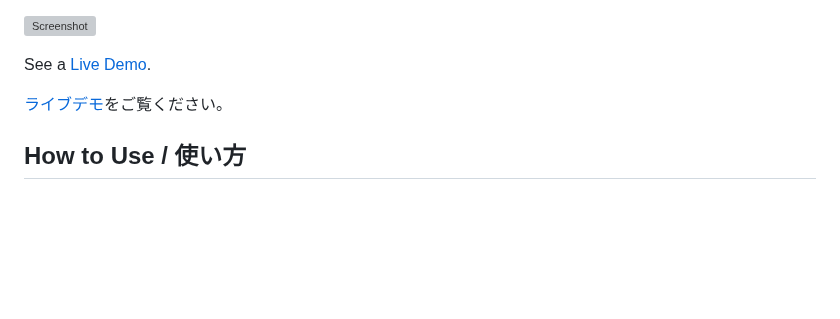
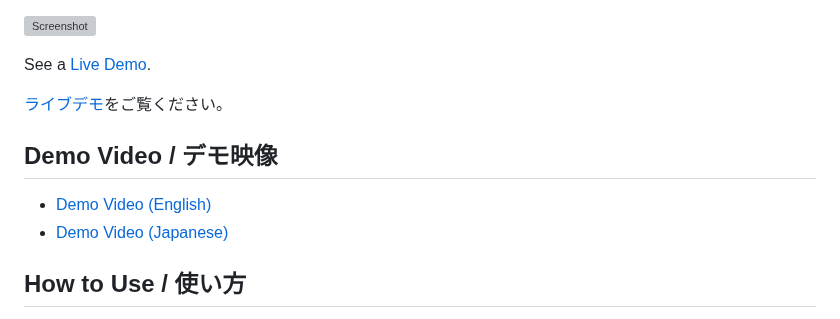
Before and after one commit to nagix/gtfs-box, a Markdown page: README.md, the part around the change. Rendered like a GitHub page; blank space fills up the shorter version; grey boxes are pictures that could not be loaded.

Commit message:
Add links to demo videos to README

```diff
--- a/README.md
+++ b/README.md
@@ -9,6 +9,11 @@ A GTFS/GTFS Realtime viewer that allows you to see the real-time operation of pu
 See a [Live Demo](https://nagix.github.io/gtfs-box).
 
 [ライブデモ](https://nagix.github.io/gtfs-box)をご覧ください。
+
+## Demo Video / デモ映像
+
+- [Demo Video (English)](https://youtu.be/VEeys6Nt4Ec)
+- [Demo Video (Japanese)](https://youtu.be/raGNOVIehGo)
 
 ## How to Use / 使い方
 
```
